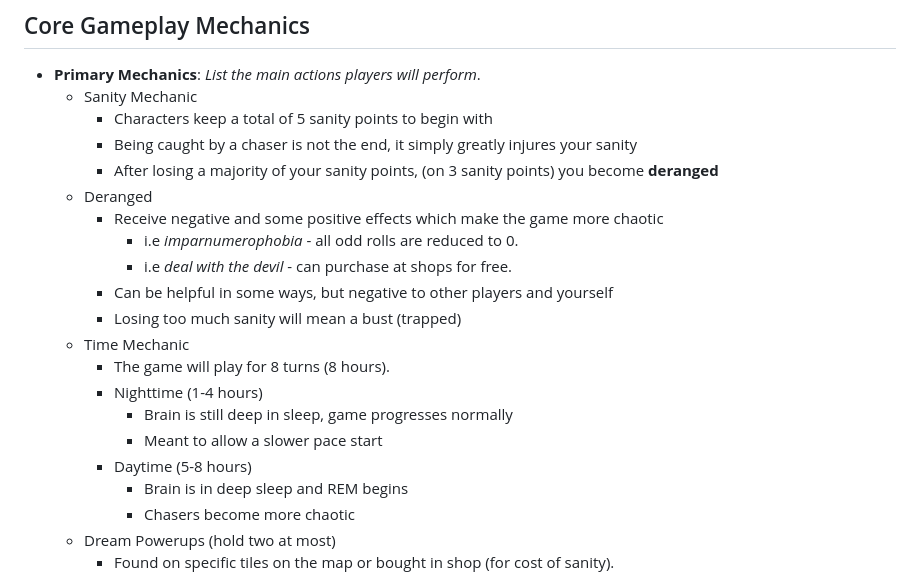
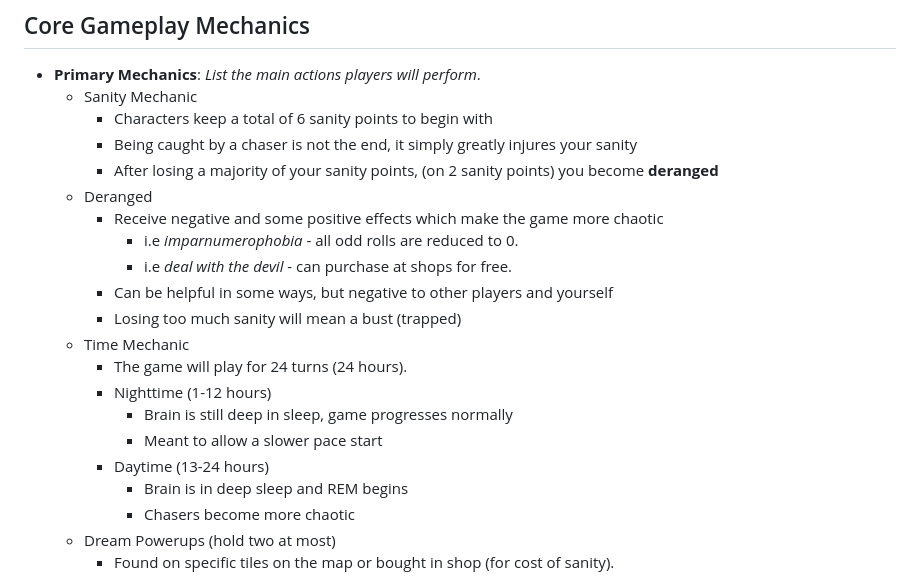
Before and after one commit to junimo-farmer/frm3-IT265-002, a Markdown page: docs/homework/treatment.md, the part around the change. Drawn GitHub-style.

```diff
--- a/docs/homework/treatment.md
+++ b/docs/homework/treatment.md
@@ -38,9 +38,9 @@ Representing the story of dreams and the mind. Want to capture the surrealist fe
 ## Core Gameplay Mechanics
 - **Primary Mechanics**: *List the main actions players will perform*.
   - Sanity Mechanic
-    - Characters keep a total of 5 sanity points to begin with
+    - Characters keep a total of 6 sanity points to begin with
     - Being caught by a chaser is not the end, it simply greatly injures your sanity
-    - After losing a majority of your sanity points, (on 3 sanity points) you become **deranged**
+    - After losing a majority of your sanity points, (on 2 sanity points) you become **deranged**
   - Deranged
     - Receive negative and some positive effects which make the game more chaotic
       - i.e *imparnumerophobia* - all odd rolls are reduced to 0.
@@ -48,11 +48,11 @@ Representing the story of dreams and the mind. Want to capture the surrealist fe
     - Can be helpful in some ways, but negative to other players and yourself
     - Losing too much sanity will mean a bust (trapped)
   - Time Mechanic
-    - The game will play for 8 turns (8 hours).
-    - Nighttime (1-4 hours)
+    - The game will play for 24 turns (24 hours).
+    - Nighttime (1-12 hours)
       - Brain is still deep in sleep, game progresses normally
       - Meant to allow a slower pace start
-    - Daytime (5-8 hours)
+    - Daytime (13-24 hours)
       - Brain is in deep sleep and REM begins
       - Chasers become more chaotic
   - Dream Powerups (hold two at most)
```
